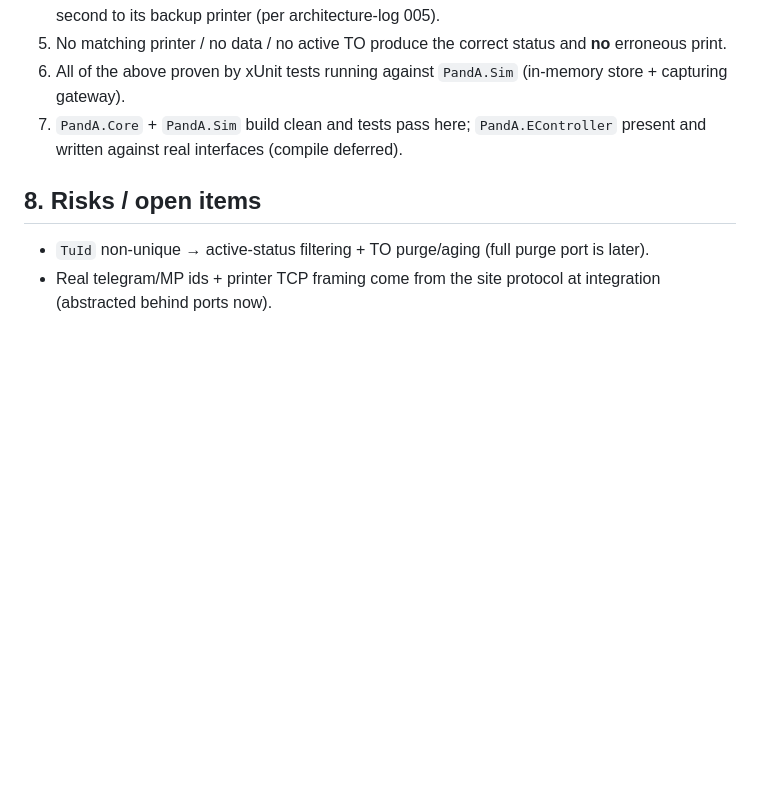
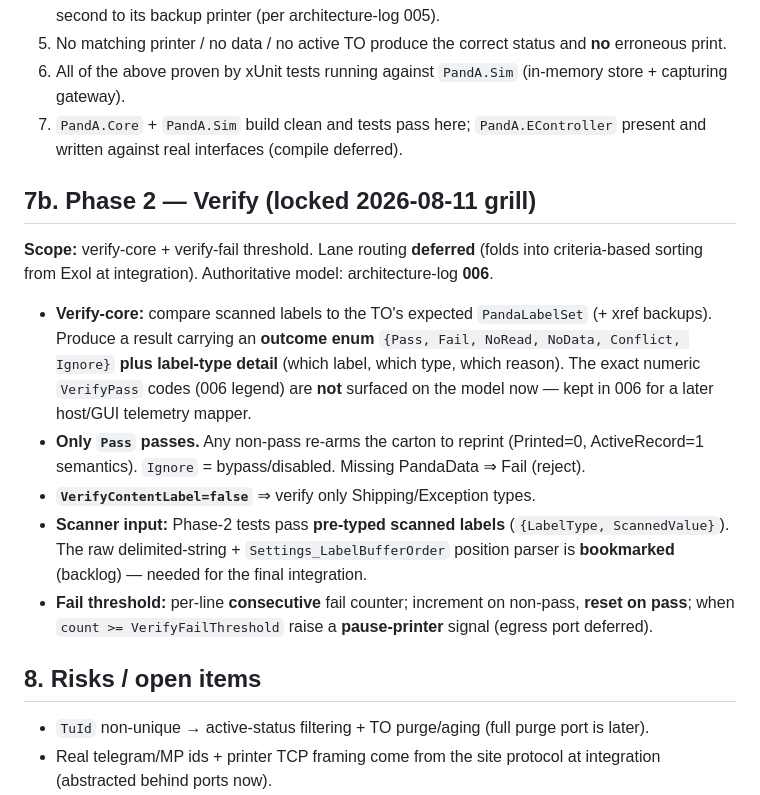
Before and after one commit to npawlakEL/agentic-work, a Markdown page: .project/spec.md, the part around the change. Rendered like a GitHub page; blank space fills up the shorter version.

```diff
--- a/.project/spec.md
+++ b/.project/spec.md
@@ -106,6 +106,22 @@ Loaded by `IPandaConfigProvider`: Sim reads the JSON file directly; econtroller
 7. `PandA.Core` + `PandA.Sim` build clean and tests pass here; `PandA.EController` present and written
    against real interfaces (compile deferred).
 
+## 7b. Phase 2 — Verify (locked 2026-08-11 grill)
+**Scope:** verify-core + verify-fail threshold. Lane routing **deferred** (folds into criteria-based
+sorting from Exol at integration). Authoritative model: architecture-log **006**.
+- **Verify-core:** compare scanned labels to the TO's expected `PandaLabelSet` (+ xref backups). Produce a
+  result carrying an **outcome enum** `{Pass, Fail, NoRead, NoData, Conflict, Ignore}` **plus label-type
+  detail** (which label, which type, which reason). The exact numeric `VerifyPass` codes (006 legend) are
+  **not** surfaced on the model now — kept in 006 for a later host/GUI telemetry mapper.
+- **Only `Pass` passes.** Any non-pass re-arms the carton to reprint (Printed=0, ActiveRecord=1 semantics).
+  `Ignore` = bypass/disabled. Missing PandaData ⇒ Fail (reject).
+- **`VerifyContentLabel=false`** ⇒ verify only Shipping/Exception types.
+- **Scanner input:** Phase-2 tests pass **pre-typed scanned labels** (`{LabelType, ScannedValue}`). The raw
+  delimited-string + `Settings_LabelBufferOrder` position parser is **bookmarked** (backlog) — needed for the
+  final integration.
+- **Fail threshold:** per-line **consecutive** fail counter; increment on non-pass, **reset on pass**; when
+  `count >= VerifyFailThreshold` raise a **pause-printer** signal (egress port deferred).
+
 ## 8. Risks / open items
 - `TuId` non-unique → active-status filtering + TO purge/aging (full purge port is later).
 - Real telegram/MP ids + printer TCP framing come from the site protocol at integration (abstracted behind
```
Also changed, not shown: .project/backlog/README.md (+11 -0 lines).
